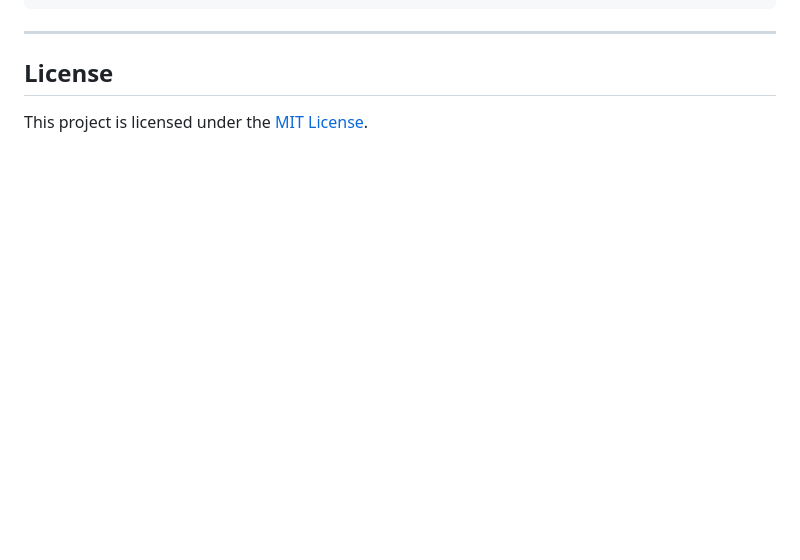
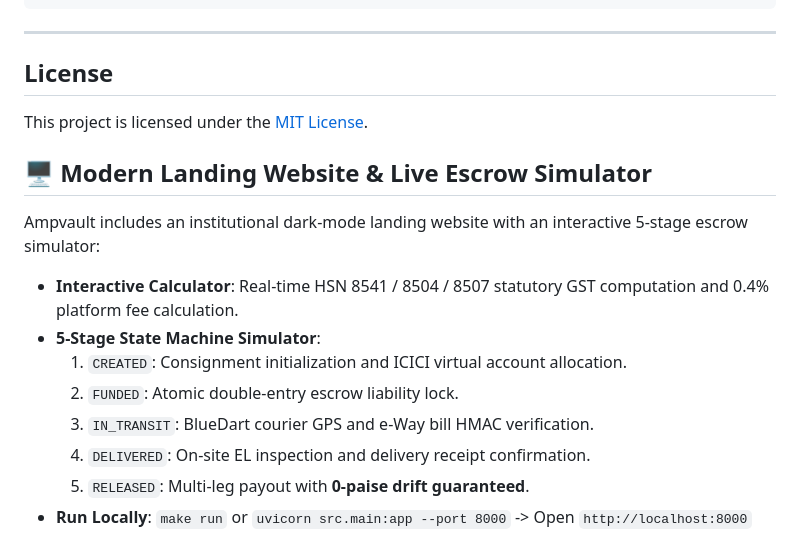
Before and after one commit to harshitnub077/AmpVault, a Markdown page: README.md, the part around the change. Drawn GitHub-style; blank space fills up the shorter version.

Commit message:
docs: update README with landing page features and architecture summary

```diff
--- a/README.md
+++ b/README.md
@@ -401,3 +401,17 @@ curl -X GET http://localhost:8000/api/v1/ledger/accounts/<ACCOUNT_ID>/integrity
 ## License
 
 This project is licensed under the [MIT License](LICENSE).
+
+
+## 🖥️ Modern Landing Website & Live Escrow Simulator
+
+Ampvault includes an institutional dark-mode landing website with an interactive 5-stage escrow simulator:
+
+- **Interactive Calculator**: Real-time HSN 8541 / 8504 / 8507 statutory GST computation and 0.4% platform fee calculation.
+- **5-Stage State Machine Simulator**:
+  1. `CREATED`: Consignment initialization and ICICI virtual account allocation.
+  2. `FUNDED`: Atomic double-entry escrow liability lock.
+  3. `IN_TRANSIT`: BlueDart courier GPS and e-Way bill HMAC verification.
+  4. `DELIVERED`: On-site EL inspection and delivery receipt confirmation.
+  5. `RELEASED`: Multi-leg payout with **0-paise drift guaranteed**.
+- **Run Locally**: `make run` or `uvicorn src.main:app --port 8000` -> Open `http://localhost:8000`
```
